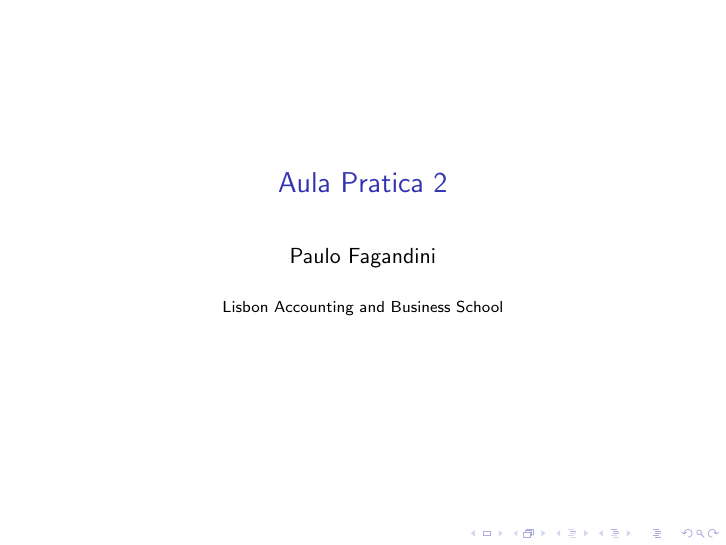
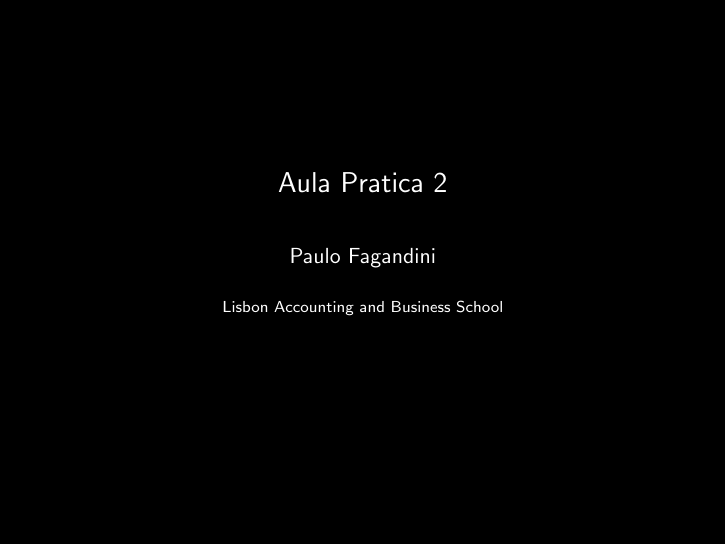
Before and after one commit to pfagandini/iscal_microeconomia, LaTeX slides (Pratica 2/main.tex): page 1 of 85. Compiled offline with pdfLaTeX.

Commit message:
dark theme

```diff
--- a/Pratica 2/main.tex
+++ b/Pratica 2/main.tex
@@ -2,6 +2,7 @@
 \usepackage{amsmath}
 \usepackage{tikz}
 \usepackage{eurosym}
+\usecolortheme{owl}
 
 \title[Pratica 2]{Aula Pratica 2}
 \author[P. Fagandini]{Paulo Fagandini}
```
Also changed, not shown: capitulo 1/capitulo 1.tex (+2 -0 lines), Pratica 2/main.pdf, capitulo 1/capitulo 1.pdf, visual material/logo_black.png (added), visual material/logo_eng_full_black.png (added), 2 other files.
